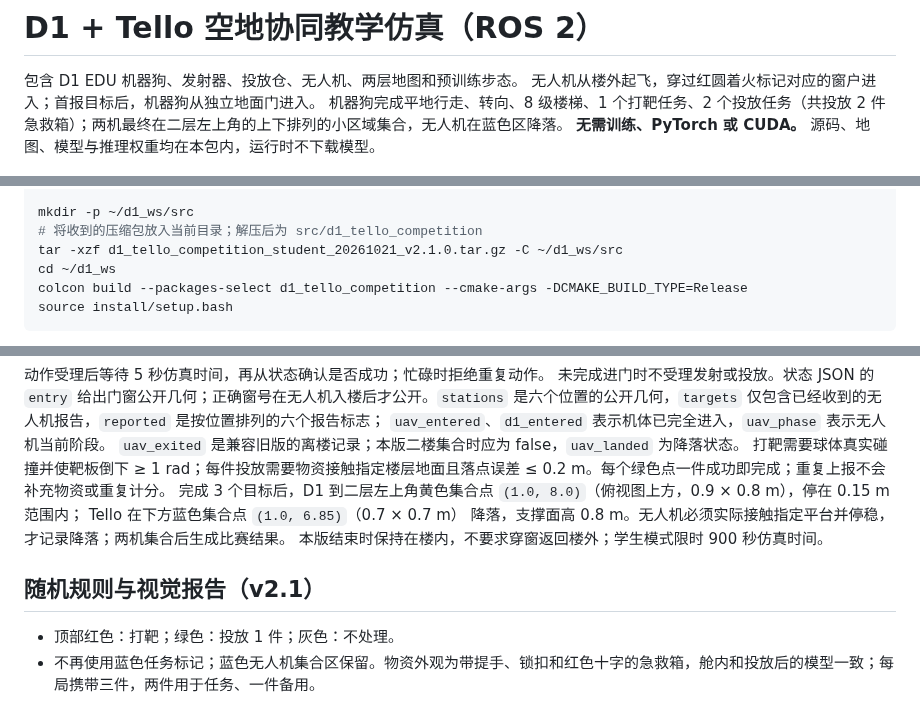
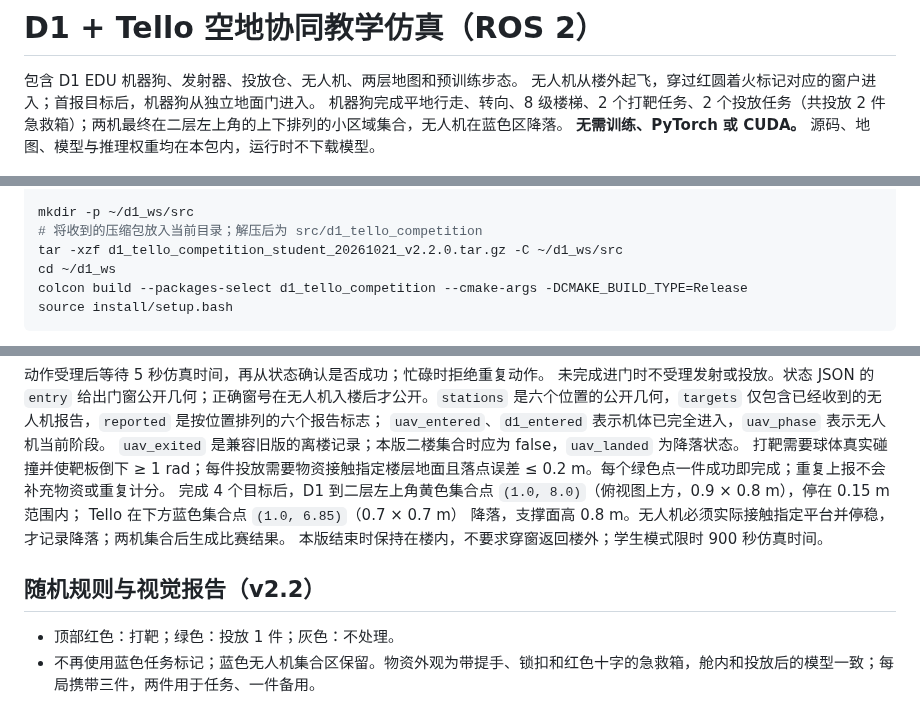
Before and after one commit to ppppplus/d1_tello_competition, a Markdown page: README.md, 3 parts joined by grey strips. Drawn GitHub-style.

```diff
--- a/README.md
+++ b/README.md
@@ -2,7 +2,7 @@
 
 包含 D1 EDU 机器狗、发射器、投放仓、无人机、两层地图和预训练步态。
 无人机从楼外起飞，穿过红圆着火标记对应的窗户进入；首报目标后，机器狗从独立地面门进入。
-机器狗完成平地行走、转向、8 级楼梯、1 个打靶任务、2 个投放任务（共投放 2 件急救箱）；两机最终在二层左上角的上下排列的小区域集合，无人机在蓝色区降落。
+机器狗完成平地行走、转向、8 级楼梯、2 个打靶任务、2 个投放任务（共投放 2 件急救箱）；两机最终在二层左上角的上下排列的小区域集合，无人机在蓝色区降落。
 **无需训练、PyTorch 或 CUDA。** 源码、地图、模型与推理权重均在本包内，运行时不下载模型。
 
 ![楼外入口：黄色门框与两排六扇小窗，红圆标出本轮着火窗](docs/entry_facade.png)
@@ -26,7 +26,7 @@ sudo apt install build-essential cmake python3-colcon-common-extensions python3-
 
 mkdir -p ~/d1_ws/src
 # 将收到的压缩包放入当前目录；解压后为 src/d1_tello_competition
-tar -xzf d1_tello_competition_student_20261021_v2.1.0.tar.gz -C ~/d1_ws/src
+tar -xzf d1_tello_competition_student_20261021_v2.2.0.tar.gz -C ~/d1_ws/src
 cd ~/d1_ws
 colcon build --packages-select d1_tello_competition --cmake-args -DCMAKE_BUILD_TYPE=Release
 source install/setup.bash
@@ -126,12 +126,12 @@ ros2 topic echo /competition/state
 `uav_entered`、`d1_entered` 表示机体已完全进入，`uav_phase` 表示无人机当前阶段。
 `uav_exited` 是兼容旧版的离楼记录；本版二楼集合时应为 false，`uav_landed` 为降落状态。
 打靶需要球体真实碰撞并使靶板倒下 ≥ 1 rad；每件投放需要物资接触指定楼层地面且落点误差 ≤ 0.2 m。每个绿色点一件成功即完成；重复上报不会补充物资或重复计分。
-完成 3 个目标后，D1 到二层左上角黄色集合点 `(1.0, 8.0)`（俯视图上方，0.9 × 0.8 m），停在 0.15 m 范围内；
+完成 4 个目标后，D1 到二层左上角黄色集合点 `(1.0, 8.0)`（俯视图上方，0.9 × 0.8 m），停在 0.15 m 范围内；
 Tello 在下方蓝色集合点 `(1.0, 6.85)`（0.7 × 0.7 m） 降落，支撑面高 0.8 m。无人机必须实际接触指定平台并停稳，才记录降落；两机集合后生成比赛结果。
 本版结束时保持在楼内，不要求穿窗返回楼外；学生模式限时 900 秒仿真时间。
 
 
-## 随机规则与视觉报告（v2.1）
+## 随机规则与视觉报告（v2.2）
 
 - 顶部红色：打靶；绿色：投放 1 件；灰色：不处理。
 - 不再使用蓝色任务标记；蓝色无人机集合区保留。物资外观为带提手、锁扣和红色十字的急救箱，舱内和投放后的模型一致；每局携带三件，两件用于任务、一件备用。
```
Also changed, not shown: other parts of README.md (+1 -1 lines), docs/MAP_VALIDATION.md (+6 -6 lines), docs/map_top.png, 5 other files.
